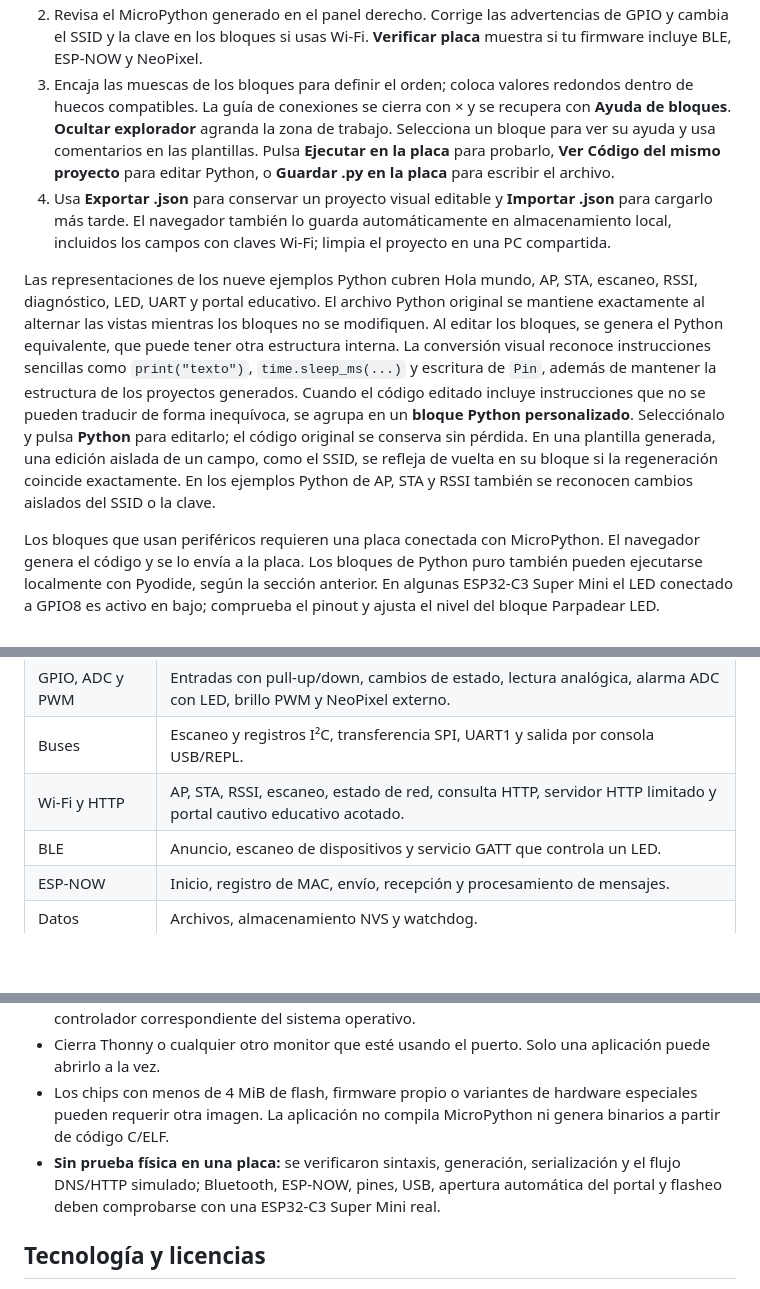
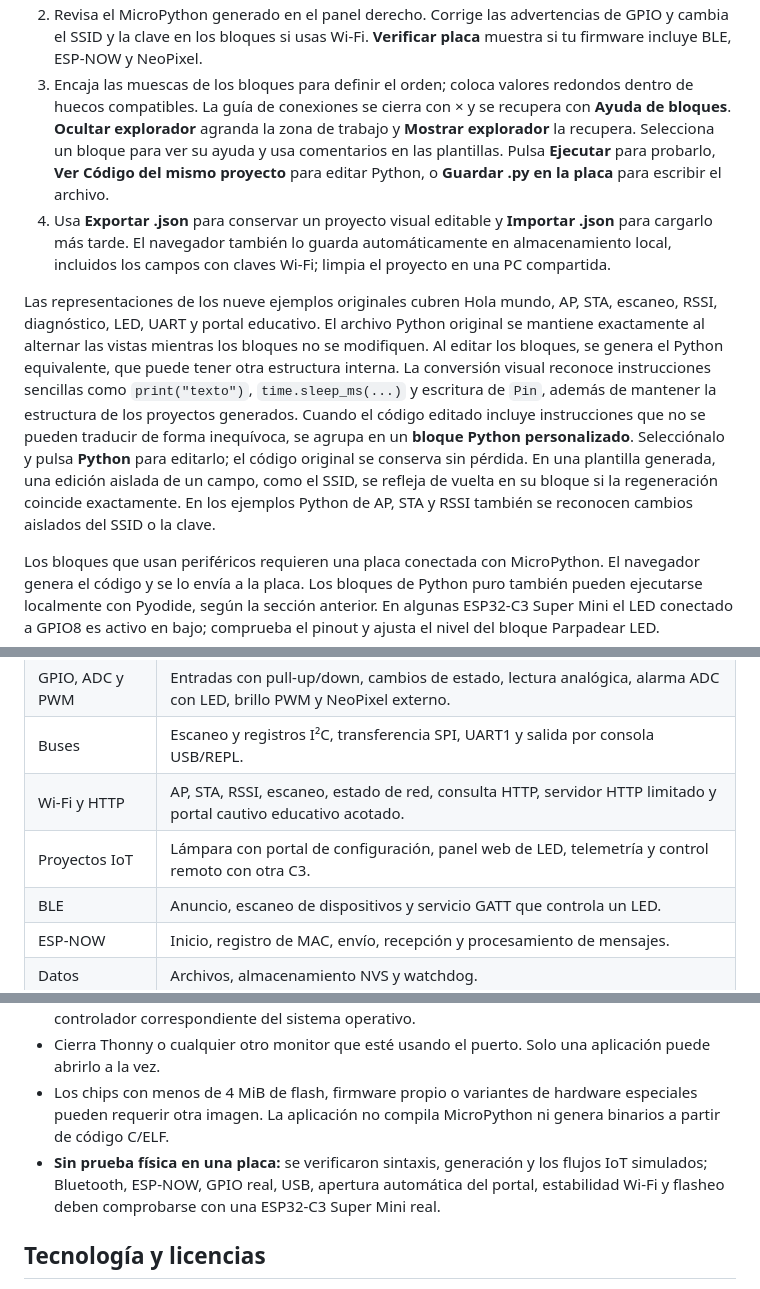
Before and after one commit to BraianM-dev/esp32, a Markdown page: README.md, 3 parts joined by grey strips. Rendered like a GitHub page; blank space fills up the shorter version.

```diff
--- a/README.md
+++ b/README.md
@@ -66,8 +86,8 @@ Este modo usa Python en WebAssembly (Pyodide/CPython), por lo que sirve para `pr
 2. Revisa el MicroPython generado en el panel derecho. Corrige las advertencias de GPIO y cambia el SSID y la clave en los bloques si usas Wi-Fi. **Verificar placa** muestra si tu firmware incluye BLE, ESP-NOW y NeoPixel.
-3. Encaja las muescas de los bloques para definir el orden; coloca valores redondos dentro de huecos compatibles. La guía de conexiones se cierra con × y se recupera con **Ayuda de bloques**. **Ocultar explorador** agranda la zona de trabajo. Selecciona un bloque para ver su ayuda y usa comentarios en las plantillas. Pulsa **Ejecutar en la placa** para probarlo, **Ver Código del mismo proyecto** para editar Python, o **Guardar .py en la placa** para escribir el archivo.
+3. Encaja las muescas de los bloques para definir el orden; coloca valores redondos dentro de huecos compatibles. La guía de conexiones se cierra con × y se recupera con **Ayuda de bloques**. **Ocultar explorador** agranda la zona de trabajo y **Mostrar explorador** la recupera. Selecciona un bloque para ver su ayuda y usa comentarios en las plantillas. Pulsa **Ejecutar** para probarlo, **Ver Código del mismo proyecto** para editar Python, o **Guardar .py en la placa** para escribir el archivo.
 4. Usa **Exportar .json** para conservar un proyecto visual editable y **Importar .json** para cargarlo más tarde. El navegador también lo guarda automáticamente en almacenamiento local, incluidos los campos con claves Wi-Fi; limpia el proyecto en una PC compartida.
 
-Las representaciones de los nueve ejemplos Python cubren Hola mundo, AP, STA, escaneo, RSSI, diagnóstico, LED, UART y portal educativo. El archivo Python original se mantiene exactamente al alternar las vistas mientras los bloques no se modifiquen. Al editar los bloques, se genera el Python equivalente, que puede tener otra estructura interna. La conversión visual reconoce instrucciones sencillas como `print("texto")`, `time.sleep_ms(...)` y escritura de `Pin`, además de mantener la estructura de los proyectos generados. Cuando el código editado incluye instrucciones que no se pueden traducir de forma inequívoca, se agrupa en un **bloque Python personalizado**. Selecciónalo y pulsa **Python** para editarlo; el código original se conserva sin pérdida. En una plantilla generada, una edición aislada de un campo, como el SSID, se refleja de vuelta en su bloque si la regeneración coincide exactamente. En los ejemplos Python de AP, STA y RSSI también se reconocen cambios aislados del SSID o la clave.
+Las representaciones de los nueve ejemplos originales cubren Hola mundo, AP, STA, escaneo, RSSI, diagnóstico, LED, UART y portal educativo. El archivo Python original se mantiene exactamente al alternar las vistas mientras los bloques no se modifiquen. Al editar los bloques, se genera el Python equivalente, que puede tener otra estructura interna. La conversión visual reconoce instrucciones sencillas como `print("texto")`, `time.sleep_ms(...)` y escritura de `Pin`, además de mantener la estructura de los proyectos generados. Cuando el código editado incluye instrucciones que no se pueden traducir de forma inequívoca, se agrupa en un **bloque Python personalizado**. Selecciónalo y pulsa **Python** para editarlo; el código original se conserva sin pérdida. En una plantilla generada, una edición aislada de un campo, como el SSID, se refleja de vuelta en su bloque si la regeneración coincide exactamente. En los ejemplos Python de AP, STA y RSSI también se reconocen cambios aislados del SSID o la clave.
 
 Los bloques que usan periféricos requieren una placa conectada con MicroPython. El navegador genera el código y se lo envía a la placa. Los bloques de Python puro también pueden ejecutarse localmente con Pyodide, según la sección anterior. En algunas ESP32-C3 Super Mini el LED conectado a GPIO8 es activo en bajo; comprueba el pinout y ajusta el nivel del bloque Parpadear LED.
 
@@ -79,6 +99,7 @@ Los bloques que usan periféricos requieren una placa conectada con MicroPython.
 | GPIO, ADC y PWM | Entradas con pull-up/down, cambios de estado, lectura analógica, alarma ADC con LED, brillo PWM y NeoPixel externo. |
 | Buses | Escaneo y registros I²C, transferencia SPI, UART1 y salida por consola USB/REPL. |
 | Wi-Fi y HTTP | AP, STA, RSSI, escaneo, estado de red, consulta HTTP, servidor HTTP limitado y portal cautivo educativo acotado. |
+| Proyectos IoT | Lámpara con portal de configuración, panel web de LED, telemetría y control remoto con otra C3. |
 | BLE | Anuncio, escaneo de dispositivos y servicio GATT que controla un LED. |
 | ESP-NOW | Inicio, registro de MAC, envío, recepción y procesamiento de mensajes. |
 | Datos | Archivos, almacenamiento NVS y watchdog. |
@@ -107,7 +128,7 @@ Configura SSID y clave de una red de prueba propia y conecta únicamente disposi
 - El cable USB debe transportar datos. Algunos adaptadores USB-UART pueden necesitar el controlador correspondiente del sistema operativo.
 - Cierra Thonny o cualquier otro monitor que esté usando el puerto. Solo una aplicación puede abrirlo a la vez.
 - Los chips con menos de 4 MiB de flash, firmware propio o variantes de hardware especiales pueden requerir otra imagen. La aplicación no compila MicroPython ni genera binarios a partir de código C/ELF.
-- **Sin prueba física en una placa:** se verificaron sintaxis, generación, serialización y el flujo DNS/HTTP simulado; Bluetooth, ESP-NOW, pines, USB, apertura automática del portal y flasheo deben comprobarse con una ESP32-C3 Super Mini real.
+- **Sin prueba física en una placa:** se verificaron sintaxis, generación y los flujos IoT simulados; Bluetooth, ESP-NOW, GPIO real, USB, apertura automática del portal, estabilidad Wi-Fi y flasheo deben comprobarse con una ESP32-C3 Super Mini real.
 
 ## Tecnología y licencias
 
```
Also changed, not shown: other parts of README.md (+32 -12 lines).
